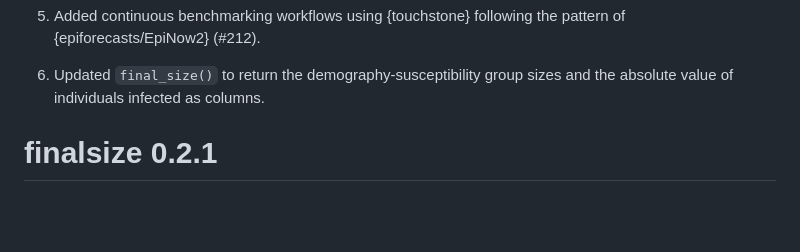
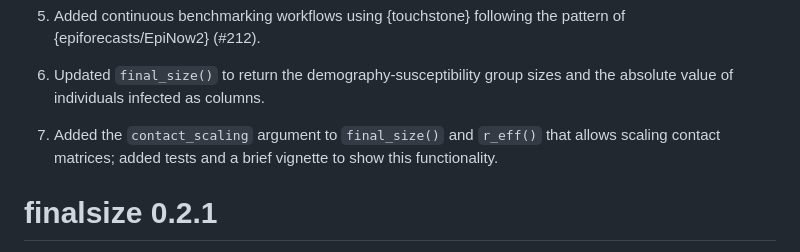
Before and after one commit to epiverse-trace/finalsize, a Markdown page: NEWS.md, the part around the change. Drawn GitHub-style; blank space fills up the shorter version.

Commit message:
Update NEWS

```diff
--- a/NEWS.md
+++ b/NEWS.md
@@ -13,6 +13,8 @@ Maintainer is changing to @rozeggo (#212).
 5. Added continuous benchmarking workflows using {touchstone} following the pattern of {epiforecasts/EpiNow2} (#212).
 
 6. Updated `final_size()` to return the demography-susceptibility group sizes and the absolute value of individuals infected as columns.
+
+7. Added the `contact_scaling` argument to `final_size()` and `r_eff()` that allows scaling contact matrices; added tests and a brief vignette to show this functionality.
 
 # finalsize 0.2.1
 
```
